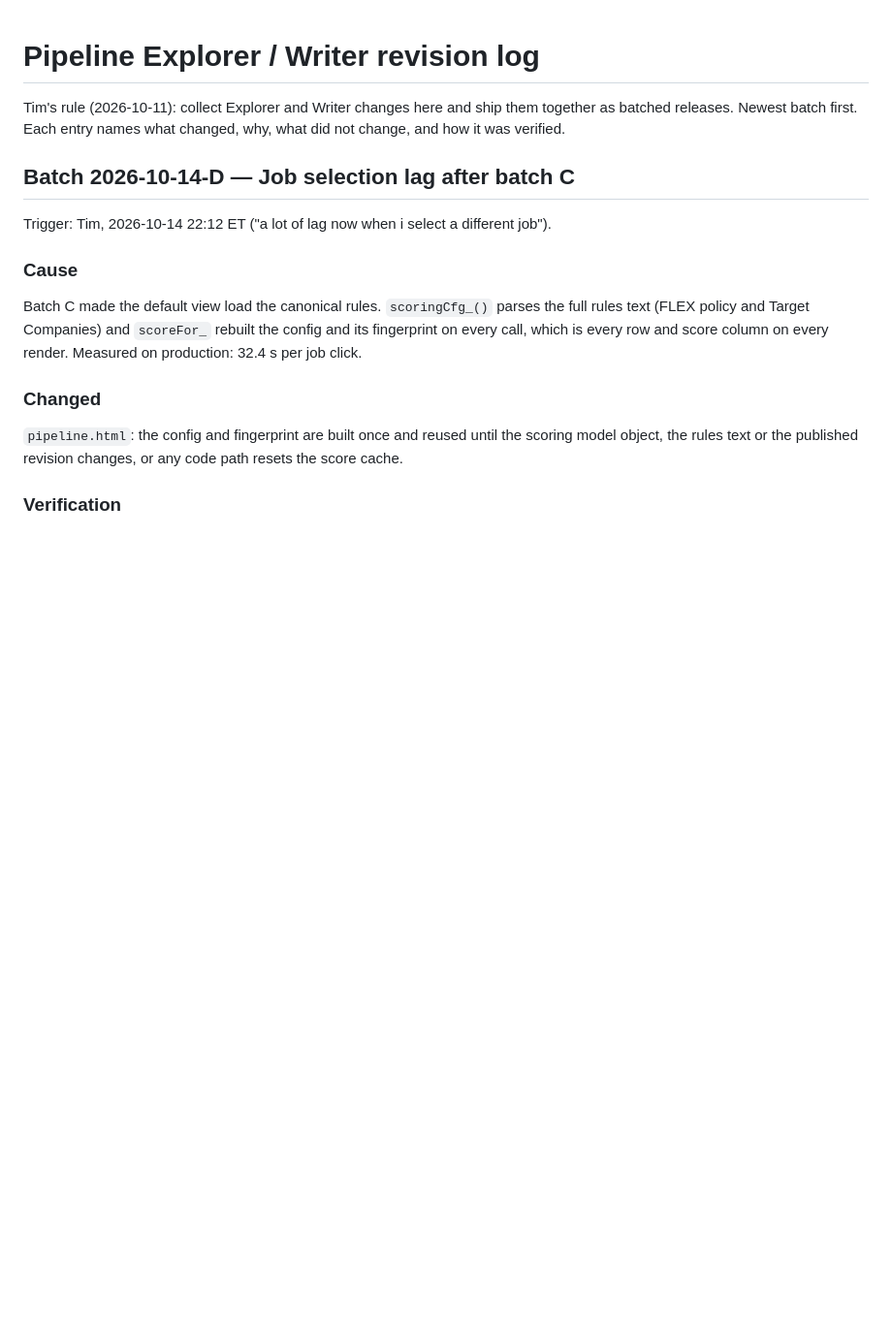
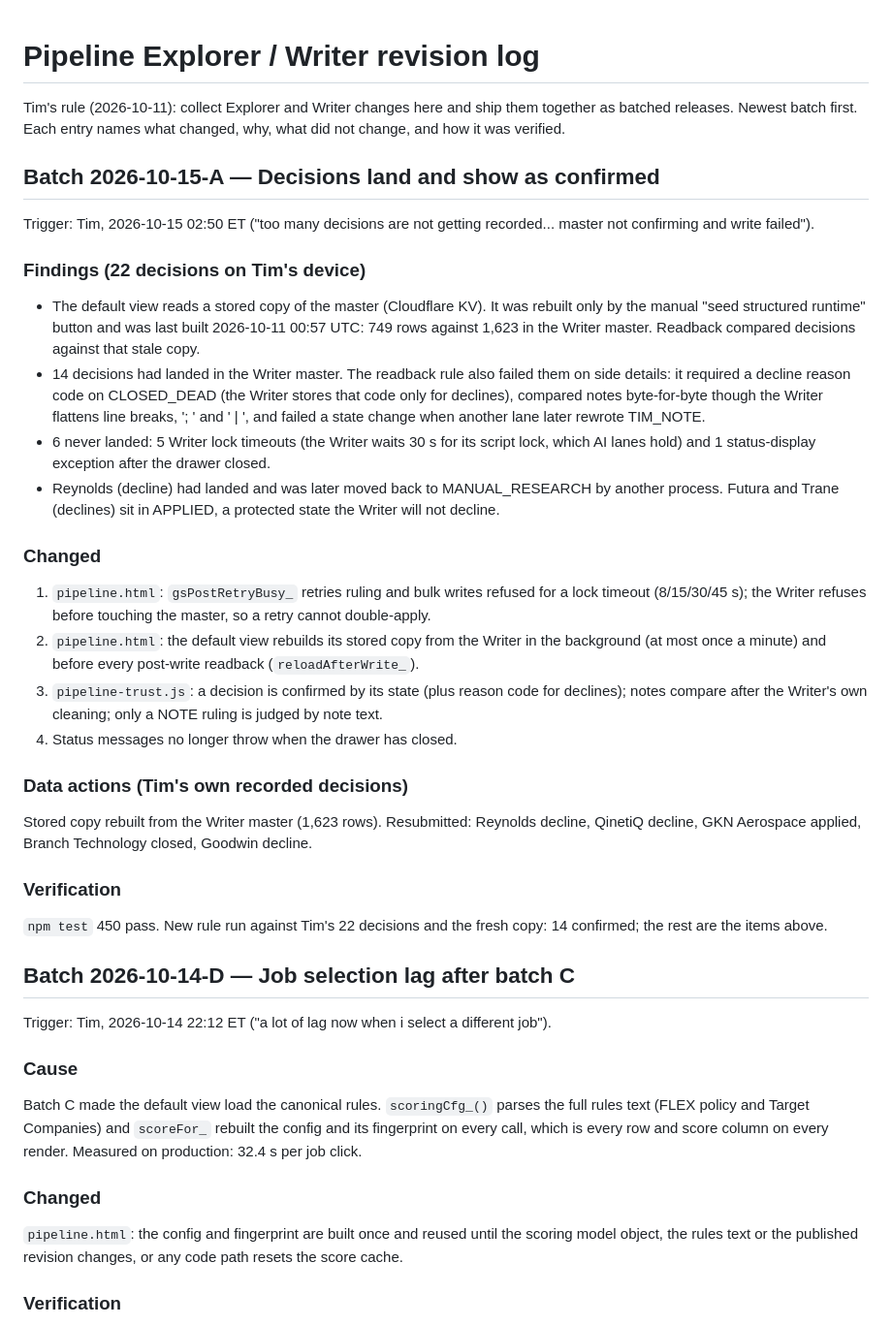
Before and after one commit to tpruittguitar/foreman-cockpit, a Markdown page: docs/REVISION_LOG.md, the part around the change. Shown at 97% size. Drawn GitHub-style; blank space fills up the shorter version.

Commit message:
Revision log: batch 2026-10-15-A decisions land and show
Co-Authored-By: Claude Opus 5.5 <noreply@anthropic.com>
Claude-Session: https://claude.ai/code/session_01NYqTn6BL9e8SEd1qaQryX9

```diff
--- a/docs/REVISION_LOG.md
+++ b/docs/REVISION_LOG.md
@@ -1,6 +1,28 @@
 # Pipeline Explorer / Writer revision log
 
 Tim's rule (2026-10-11): collect Explorer and Writer changes here and ship them together as batched releases. Newest batch first. Each entry names what changed, why, what did not change, and how it was verified.
+
+## Batch 2026-10-15-A — Decisions land and show as confirmed
+
+Trigger: Tim, 2026-10-15 02:50 ET ("too many decisions are not getting recorded... master not confirming and write failed").
+
+### Findings (22 decisions on Tim's device)
+- The default view reads a stored copy of the master (Cloudflare KV). It was rebuilt only by the manual "seed structured runtime" button and was last built 2026-10-11 00:57 UTC: 749 rows against 1,623 in the Writer master. Readback compared decisions against that stale copy.
+- 14 decisions had landed in the Writer master. The readback rule also failed them on side details: it required a decline reason code on CLOSED_DEAD (the Writer stores that code only for declines), compared notes byte-for-byte though the Writer flattens line breaks, '; ' and ' | ', and failed a state change when another lane later rewrote TIM_NOTE.
+- 6 never landed: 5 Writer lock timeouts (the Writer waits 30 s for its script lock, which AI lanes hold) and 1 status-display exception after the drawer closed.
+- Reynolds (decline) had landed and was later moved back to MANUAL_RESEARCH by another process. Futura and Trane (declines) sit in APPLIED, a protected state the Writer will not decline.
+
+### Changed
+1. `pipeline.html`: `gsPostRetryBusy_` retries ruling and bulk writes refused for a lock timeout (8/15/30/45 s); the Writer refuses before touching the master, so a retry cannot double-apply.
+2. `pipeline.html`: the default view rebuilds its stored copy from the Writer in the background (at most once a minute) and before every post-write readback (`reloadAfterWrite_`).
+3. `pipeline-trust.js`: a decision is confirmed by its state (plus reason code for declines); notes compare after the Writer's own cleaning; only a NOTE ruling is judged by note text.
+4. Status messages no longer throw when the drawer has closed.
+
+### Data actions (Tim's own recorded decisions)
+Stored copy rebuilt from the Writer master (1,623 rows). Resubmitted: Reynolds decline, QinetiQ decline, GKN Aerospace applied, Branch Technology closed, Goodwin decline.
+
+### Verification
+`npm test` 450 pass. New rule run against Tim's 22 decisions and the fresh copy: 14 confirmed; the rest are the items above.
 
 ## Batch 2026-10-14-D — Job selection lag after batch C
 
```
